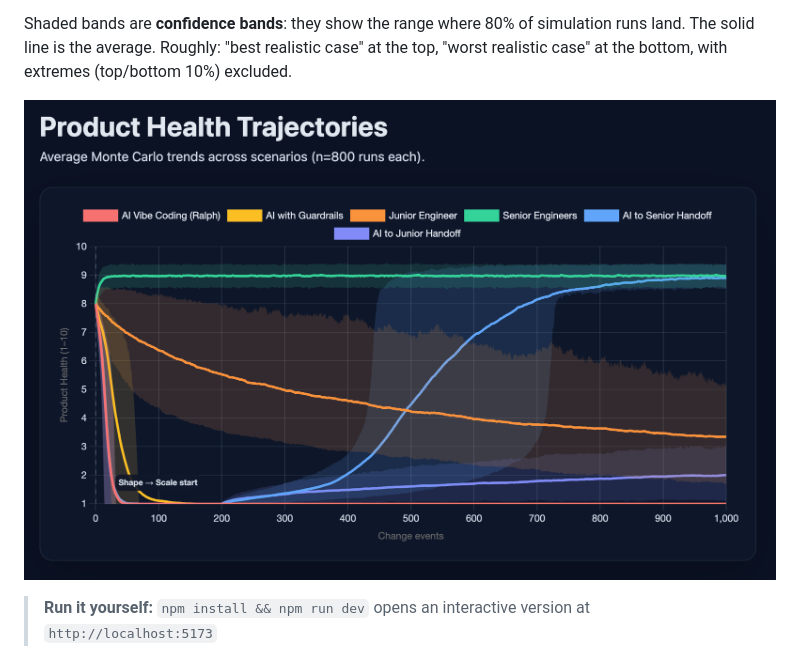
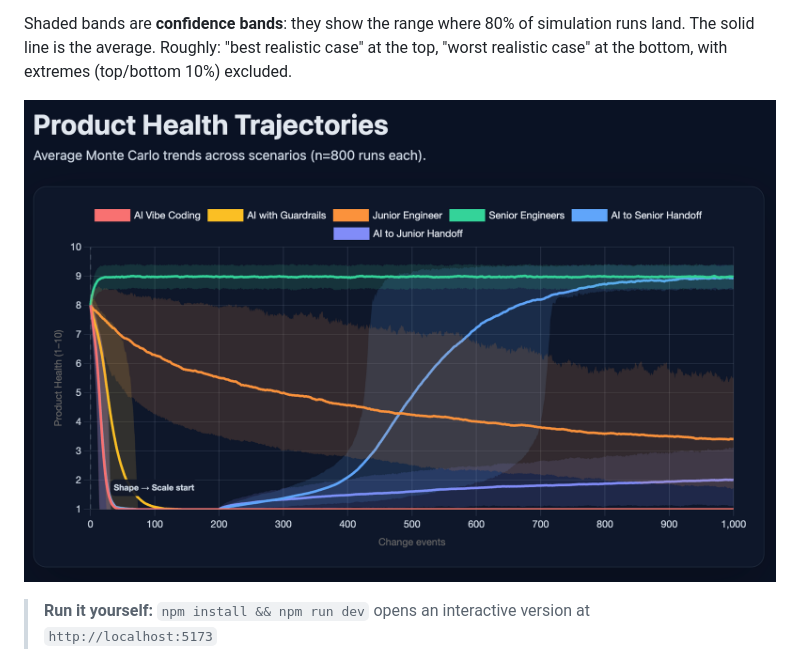
Before and after one commit to dawid-dahl-umain/product-health-dynamics, a Markdown page: README.md, the part around the change. Rendered like a GitHub page; pictures changed too: assets/Screenshot 2025-12-22 at 15.16.22.png (deleted), assets/Screenshot 2025-12-22 at 15.22.59.png (added).

Commit message:
docs: update product health trajectory image in README; replace outdated screenshot with a new version

```diff
--- a/README.md
+++ b/README.md
@@ -144,7 +144,7 @@ Only ER is configured. All other values are derived.
 
 Shaded bands are **confidence bands**: they show the range where 80% of simulation runs land. The solid line is the average. Roughly: "best realistic case" at the top, "worst realistic case" at the bottom, with extremes (top/bottom 10%) excluded.
 
-![Product Health Trajectories](./assets/Screenshot%202025-12-22%20at%2015.16.22.png)
+![Product Health Trajectories](./assets/Screenshot%202025-12-22%20at%2015.22.59.png)
 
 > **Run it yourself:** `npm install && npm run dev` opens an interactive version at `http://localhost:5173`
 
```
